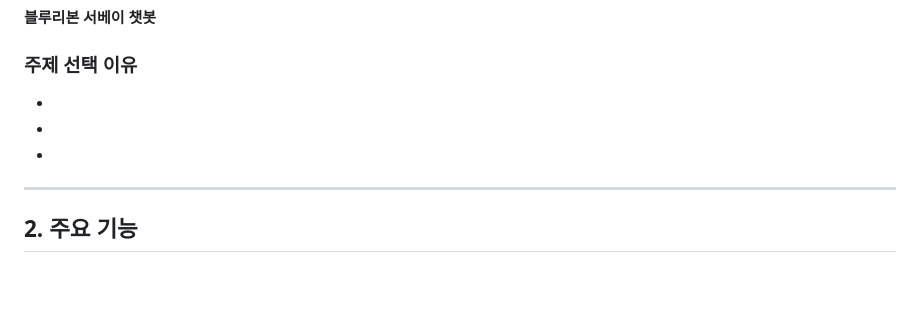
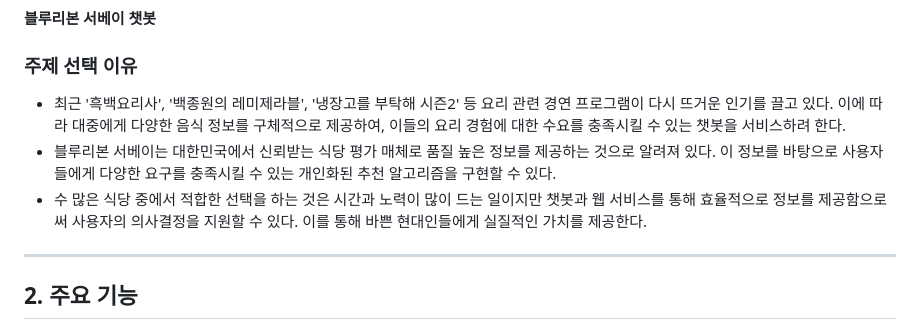
Before and after one commit to SKNETWORKS-FAMILY-AICAMP/SKN06-4th-2team, a Markdown page: README.md, the part around the change. GitHub-like rendering; blank space fills up the shorter version.

```diff
--- a/README.md
+++ b/README.md
@@ -17,9 +17,9 @@
 **블루리본 서베이 챗봇**
 
 ### **주제 선택 이유**
--
--
--
+-  최근 '흑백요리사', '백종원의 레미제라블', '냉장고를 부탁해 시즌2' 등 요리 관련 경연 프로그램이 다시 뜨거운 인기를 끌고 있다. 이에 따라 대중에게 다양한 음식 정보를 구체적으로 제공하여, 이들의 요리 경험에 대한 수요를 충족시킬 수 있는 챗봇을 서비스하려 한다.
+-   블루리본 서베이는 대한민국에서 신뢰받는 식당 평가 매체로 품질 높은 정보를 제공하는 것으로 알려져 있다. 이 정보를 바탕으로 사용자들에게 다양한 요구를 충족시킬 수 있는 개인화된 추천 알고리즘을 구현할 수 있다.
+- 수 많은 식당 중에서 적합한 선택을 하는 것은 시간과 노력이 많이 드는 일이지만 챗봇과 웹 서비스를 통해 효율적으로 정보를 제공함으로써 사용자의 의사결정을 지원할 수 있다. 이를 통해 바쁜 현대인들에게 실질적인 가치를 제공한다.
 
 ---
 
```
